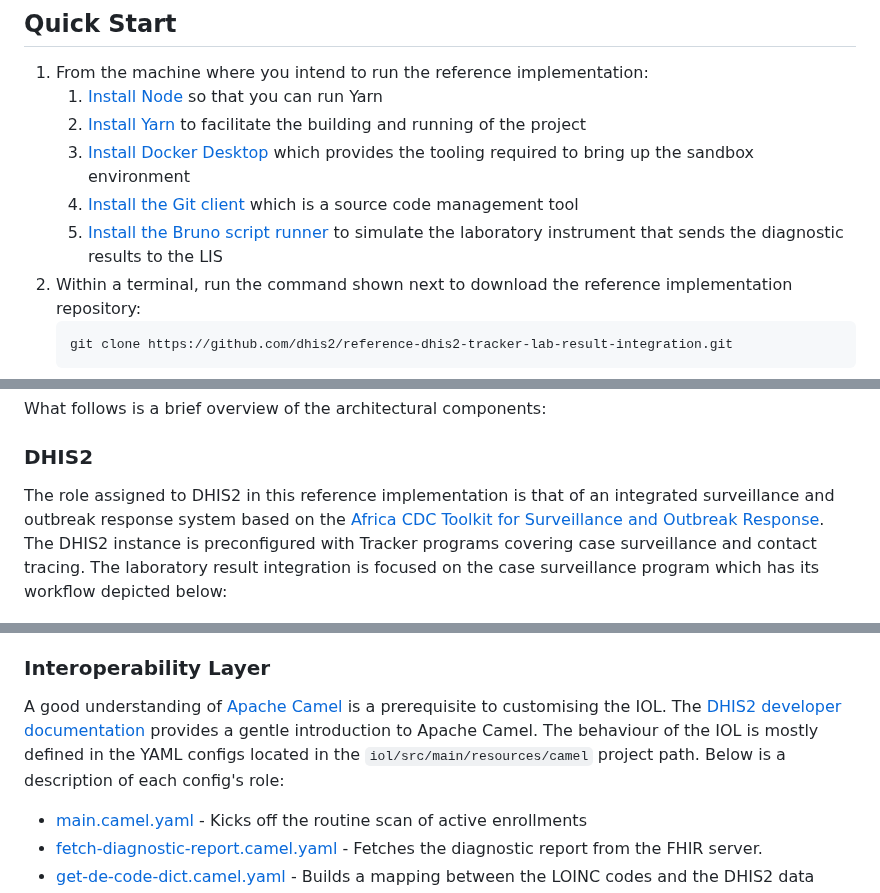
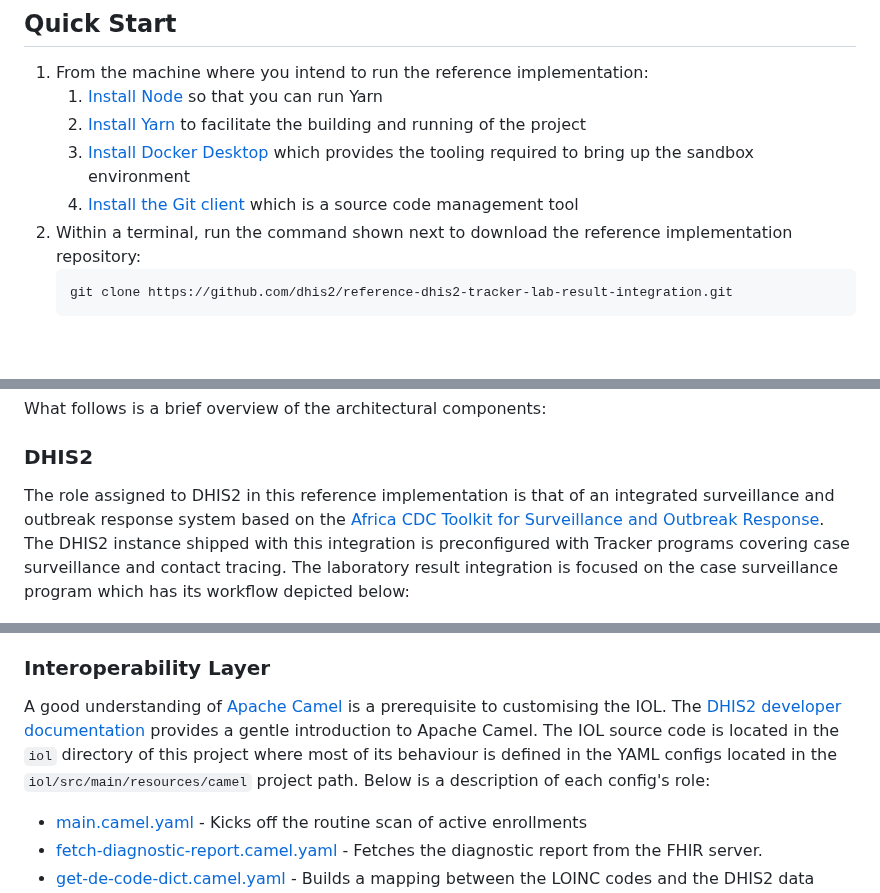
Before and after one commit to dhis2/reference-dhis2-tracker-lab-result-integration, a Markdown page: README.md, 3 parts joined by grey strips. Drawn GitHub-style; blank space fills up the shorter version.

````diff
--- a/README.md
+++ b/README.md
@@ -35,7 +35,6 @@ The expected audience of this reference implementation are enterprise and soluti
    2. [Install Yarn](https://yarnpkg.com/getting-started/install) to facilitate the building and running of the project
    3. [Install Docker Desktop](https://docs.docker.com/desktop/) which provides the tooling required to bring up the sandbox environment
    4. [Install the Git client](https://git-scm.com/book/en/v2/Getting-Started-Installing-Git) which is a source code management tool
-   5. [Install the Bruno script runner](https://docs.usebruno.com/bru-cli/installation) to simulate the laboratory instrument that sends the diagnostic results to the LIS
 2. Within a terminal, run the command shown next to download the reference implementation repository:
     ```sh
     git clone https://github.com/dhis2/reference-dhis2-tracker-lab-result-integration.git
@@ -78,7 +77,7 @@ What follows is a brief overview of the architectural components:
 
 ### DHIS2
 
-The role assigned to DHIS2 in this reference implementation is that of an integrated surveillance and outbreak response system based on the [Africa CDC Toolkit for Surveillance and Outbreak Response](https://dhis2.org/events/africa-cdc-toolkit-ebola/). The DHIS2 instance is preconfigured with Tracker programs covering case surveillance and contact tracing. The laboratory result integration is focused on the case surveillance program which has its workflow depicted below:
+The role assigned to DHIS2 in this reference implementation is that of an integrated surveillance and outbreak response system based on the [Africa CDC Toolkit for Surveillance and Outbreak Response](https://dhis2.org/events/africa-cdc-toolkit-ebola/). The DHIS2 instance shipped with this integration is preconfigured with Tracker programs covering case surveillance and contact tracing. The laboratory result integration is focused on the case surveillance program which has its workflow depicted below:
 
 ![Case surveillance program](docs/case-surveillance-program.png)
 
@@ -196,7 +229,7 @@ Notably, besides metadata, the script within the DHIS2 data store used to transf
 
 ### Interoperability Layer
 
-A good understanding of [Apache Camel](https://camel.apache.org/) is a prerequisite to customising the IOL. The [DHIS2 developer documentation](https://developers.dhis2.org/docs/integration/apache-camel) provides a gentle introduction to Apache Camel. The behaviour of the IOL is mostly defined in the YAML configs located in the `iol/src/main/resources/camel` project path. Below is a description of each config's role:
+A good understanding of [Apache Camel](https://camel.apache.org/) is a prerequisite to customising the IOL. The [DHIS2 developer documentation](https://developers.dhis2.org/docs/integration/apache-camel) provides a gentle introduction to Apache Camel. The IOL source code is located in the `iol` directory of this project where most of its behaviour is defined in the YAML configs located in the `iol/src/main/resources/camel` project path. Below is a description of each config's role:
 
 * [main.camel.yaml](iol/src/main/resources/camel/main.camel.yaml) - Kicks off the routine scan of active enrollments
 * [fetch-diagnostic-report.camel.yaml](iol/src/main/resources/camel/fetch-diagnostic-report.camel.yaml) - Fetches the diagnostic report from the FHIR server.
````
Also changed, not shown: other parts of README.md (+40 -7 lines), docs/hawtio.png (added), 1 other file.
